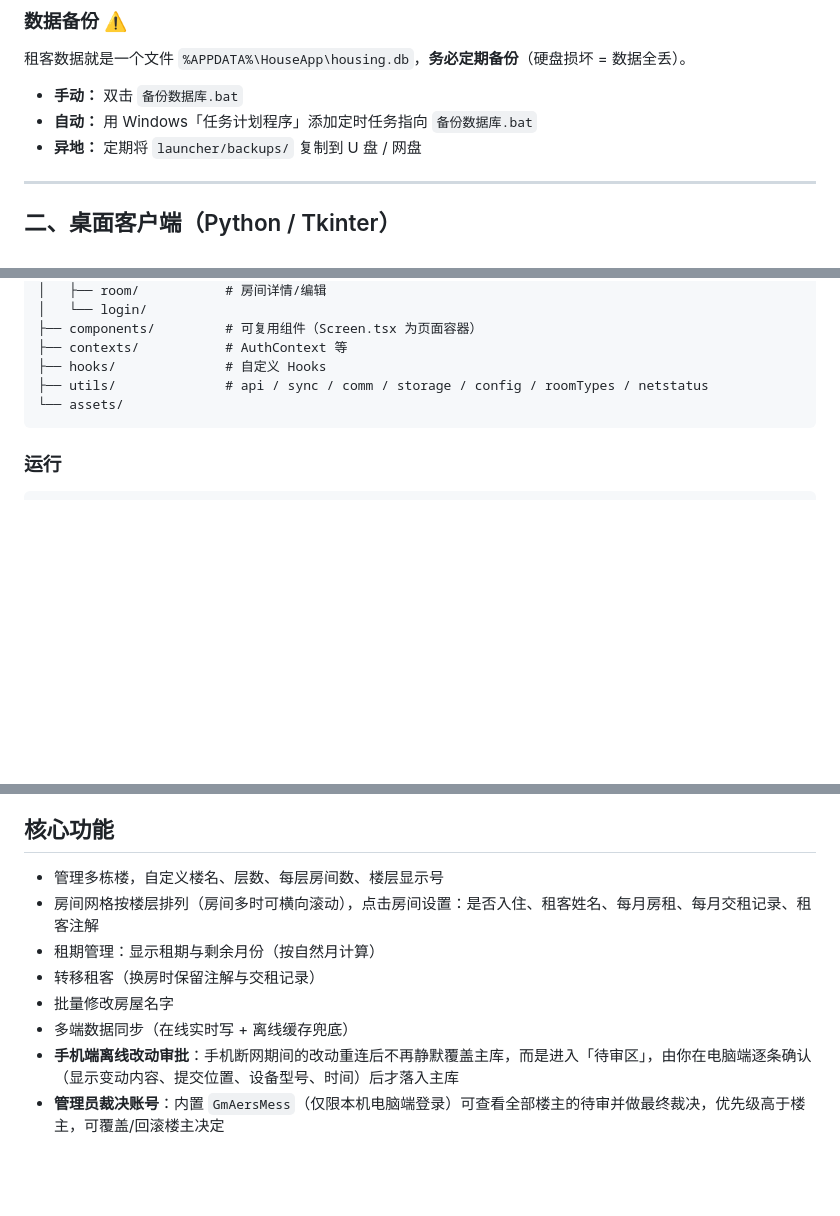
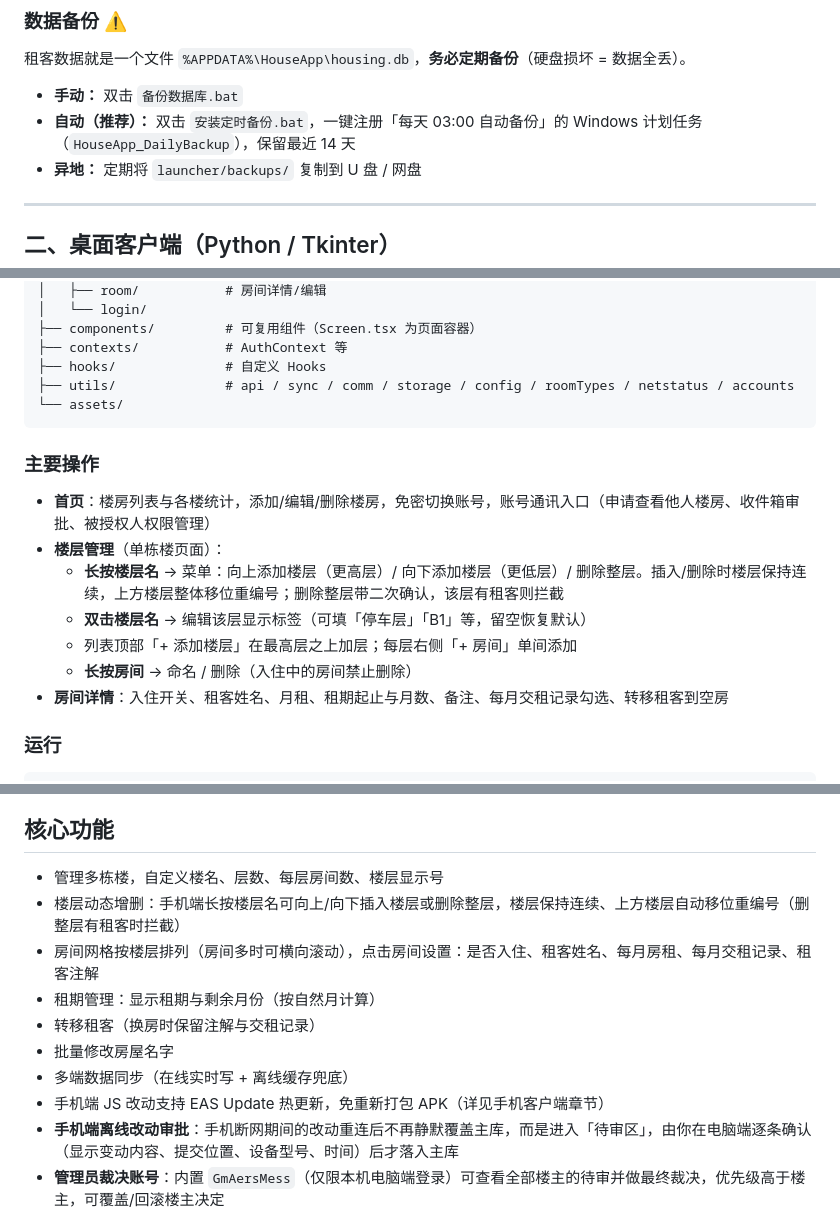
Before and after one commit to Aers-Hu/Housing-management_dad, a Markdown page: README.md, 3 parts joined by grey strips. GitHub-like rendering; blank space fills up the shorter version.

````diff
--- a/README.md
+++ b/README.md
@@ -91,7 +92,7 @@
 租客数据就是一个文件 `%APPDATA%\HouseApp\housing.db`，**务必定期备份**（硬盘损坏 = 数据全丢）。
 
 - **手动：** 双击 `备份数据库.bat`
-- **自动：** 用 Windows「任务计划程序」添加定时任务指向 `备份数据库.bat`
+- **自动（推荐）：** 双击 `安装定时备份.bat`，一键注册「每天 03:00 自动备份」的 Windows 计划任务（`HouseApp_DailyBackup`），保留最近 14 天
 - **异地：** 定期将 `launcher/backups/` 复制到 U 盘 / 网盘
 
 ---
@@ -209,9 +216,19 @@ client/
 ├── components/         # 可复用组件（Screen.tsx 为页面容器）
 ├── contexts/           # AuthContext 等
 ├── hooks/              # 自定义 Hooks
-├── utils/              # api / sync / comm / storage / config / roomTypes / netstatus
+├── utils/              # api / sync / comm / storage / config / roomTypes / netstatus / accounts
 └── assets/
 ```
+
+### 主要操作
+
+- **首页**：楼房列表与各楼统计，添加/编辑/删除楼房，免密切换账号，账号通讯入口（申请查看他人楼房、收件箱审批、被授权人权限管理）
+- **楼层管理**（单栋楼页面）：
+  - **长按楼层名** → 菜单：向上添加楼层（更高层）/ 向下添加楼层（更低层）/ 删除整层。插入/删除时楼层保持连续，上方楼层整体移位重编号；删除整层带二次确认，该层有租客则拦截
+  - **双击楼层名** → 编辑该层显示标签（可填「停车层」「B1」等，留空恢复默认）
+  - 列表顶部「+ 添加楼层」在最高层之上加层；每层右侧「+ 房间」单间添加
+  - **长按房间** → 命名 / 删除（入住中的房间禁止删除）
+- **房间详情**：入住开关、租客姓名、月租、租期起止与月数、备注、每月交租记录勾选、转移租客到空房
 
 ### 运行
 
@@ -287,11 +319,13 @@ pnpm -w lint:all       # 同时校验
 ## 核心功能
 
 - 管理多栋楼，自定义楼名、层数、每层房间数、楼层显示号
+- 楼层动态增删：手机端长按楼层名可向上/向下插入楼层或删除整层，楼层保持连续、上方楼层自动移位重编号（删整层有租客时拦截）
 - 房间网格按楼层排列（房间多时可横向滚动），点击房间设置：是否入住、租客姓名、每月房租、每月交租记录、租客注解
 - 租期管理：显示租期与剩余月份（按自然月计算）
 - 转移租客（换房时保留注解与交租记录）
 - 批量修改房屋名字
 - 多端数据同步（在线实时写 + 离线缓存兜底）
+- 手机端 JS 改动支持 EAS Update 热更新，免重新打包 APK（详见手机客户端章节）
 - **手机端离线改动审批**：手机断网期间的改动重连后不再静默覆盖主库，而是进入「待审区」，由你在电脑端逐条确认（显示变动内容、提交位置、设备型号、时间）后才落入主库
 - **管理员裁决账号**：内置 `GmAersMess`（仅限本机电脑端登录）可查看全部楼主的待审并做最终裁决，优先级高于楼主，可覆盖/回滚楼主决定
 - 账号间通讯：申请查看其他用户的全部楼房；被申请方可同意/拒绝，并控制被授权人的只读/可写权限（三级权限：owner / write / read）
````
Also changed, not shown: other parts of README.md (+26 -4 lines).
